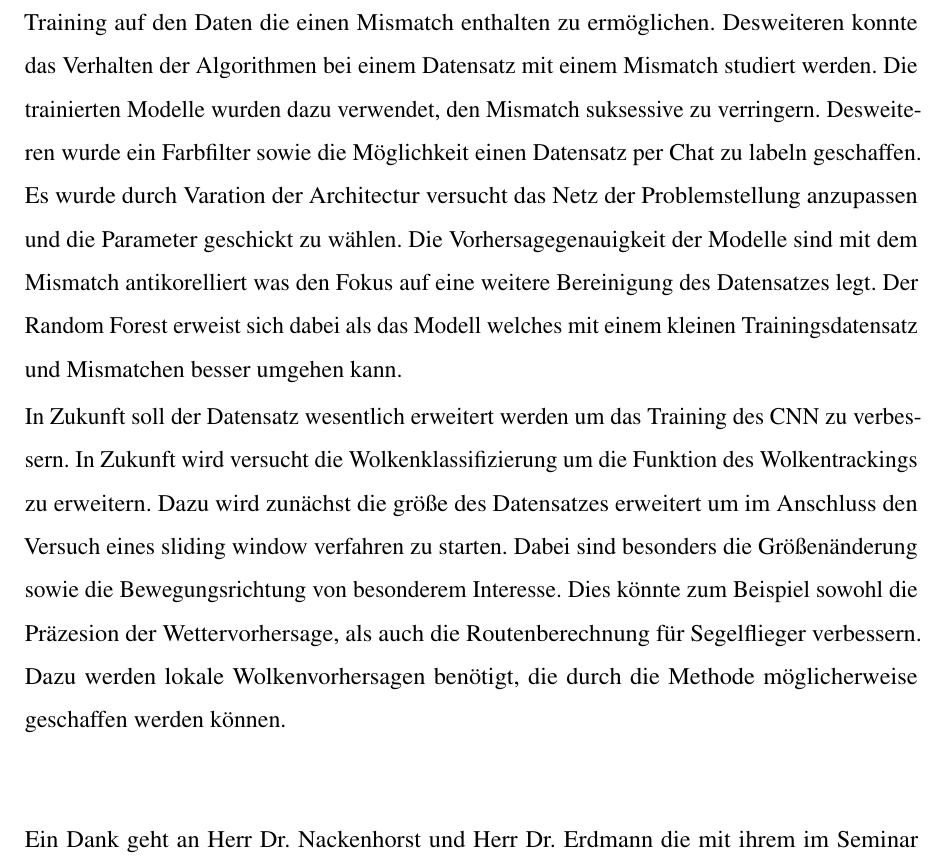
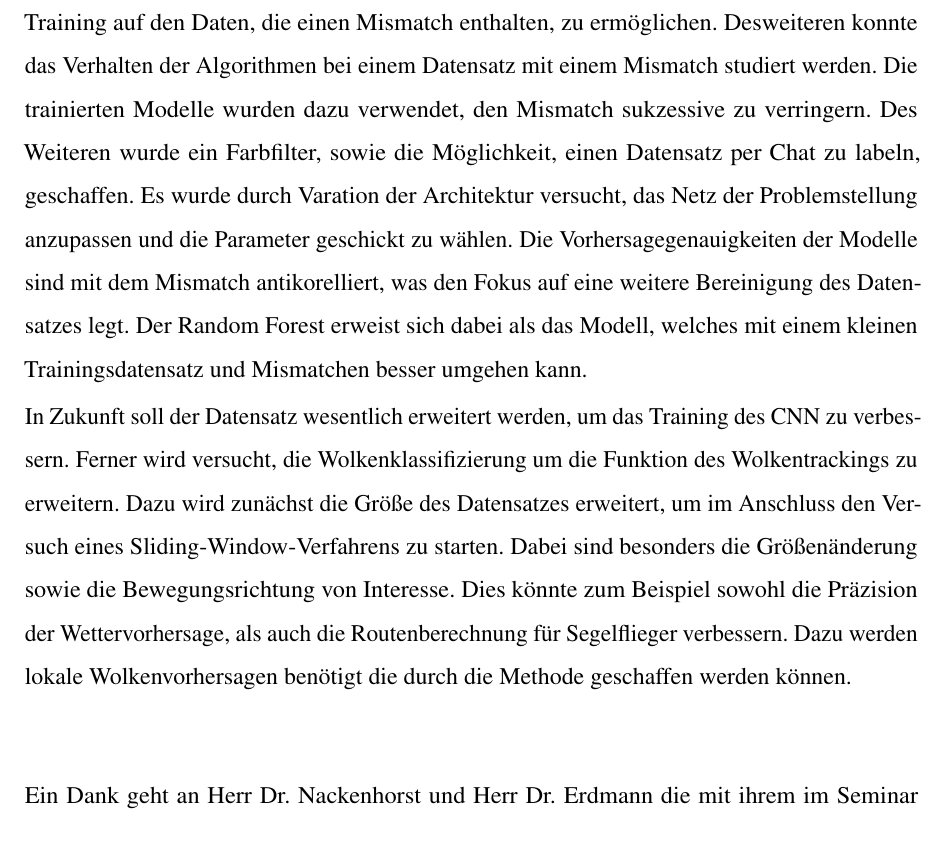
Before and after one commit to nbiederbeck/machinelearning_seminar, a LaTeX document (tex/paper/maximilian/main.tex, which reads tex/paper/maximilian/content/05_zusammenfassung.tex): part of page 15 of 17, cut so that both start at the same text. Compiled offline with pdfLaTeX.

Commit message:
final version

```diff
--- a/tex/paper/maximilian/content/05_zusammenfassung.tex
+++ b/tex/paper/maximilian/content/05_zusammenfassung.tex
@@ -4,34 +4,34 @@ Mit Hilfe eines \texttt{TelegramBot}s konnten die selbst aufgenommen
 Daten gelabelt werden.
 Dabei unterlief ein Fehler, sodass die Klassenzugehörigkeit der Bilder teilweise
 falsch eingetragen wurde.
-Das neugesteckte Ziel ist eine starke Generalisierung der maschinellen Lernern
-um das Training auf den Daten die einen Mismatch enthalten zu ermöglichen.
+Das neugesteckte Ziel ist eine starke Generalisierung der maschinellen Lernern,
+um das Training auf den Daten, die einen Mismatch enthalten, zu ermöglichen.
 Desweiteren konnte das Verhalten der Algorithmen bei einem Datensatz
 mit einem Mismatch studiert werden.
 Die trainierten Modelle wurden dazu verwendet, den Mismatch
-suksessive zu verringern.
-Desweiteren wurde ein Farbfilter sowie die Möglichkeit einen
-Datensatz per Chat zu labeln geschaffen.
-Es wurde durch Varation der Architectur versucht das Netz der Problemstellung
+sukzessive zu verringern.
+Des Weiteren wurde ein Farbfilter, sowie die Möglichkeit, einen
+Datensatz per Chat zu labeln, geschaffen.
+Es wurde durch Varation der Architektur versucht, das Netz der Problemstellung
 anzupassen und die Parameter geschickt zu wählen.
-Die Vorhersagegenauigkeit der Modelle sind mit dem Mismatch antikorelliert was
-den Fokus auf eine weitere Bereinigung des Datensatzes legt.
-Der Random Forest erweist sich dabei als das Modell welches mit
+Die Vorhersagegenauigkeiten der Modelle sind mit dem Mismatch antikorelliert,
+was den Fokus auf eine weitere Bereinigung des Datensatzes legt.
+Der Random Forest erweist sich dabei als das Modell, welches mit
 einem kleinen Trainingsdatensatz und Mismatchen besser umgehen
 kann.
 
-In Zukunft soll der Datensatz wesentlich erweitert werden um das
+In Zukunft soll der Datensatz wesentlich erweitert werden, um das
 Training des CNN zu verbessern.
-In Zukunft wird versucht die Wolkenklassifizierung um die Funktion des
+Ferner wird versucht, die Wolkenklassifizierung um die Funktion des
 Wolkentrackings zu erweitern.
-Dazu wird zunächst die größe des Datensatzes erweitert um im Anschluss den
-Versuch eines sliding window verfahren zu starten.
+Dazu wird zunächst die Größe des Datensatzes erweitert, um im Anschluss den
+Versuch eines Sliding-Window-Verfahrens zu starten.
 Dabei sind besonders die Größenänderung sowie die Bewegungsrichtung von
-besonderem Interesse.
-Dies könnte zum Beispiel sowohl die Präzesion der Wettervorhersage, als auch
+Interesse.
+Dies könnte zum Beispiel sowohl die Präzision der Wettervorhersage, als auch
 die Routenberechnung für Segelflieger verbessern.
-Dazu werden lokale Wolkenvorhersagen benötigt, die durch die Methode
-möglicherweise geschaffen werden können.
+Dazu werden lokale Wolkenvorhersagen benötigt die durch die Methode
+geschaffen werden können.
 
 \vspace{3em}
 
```
